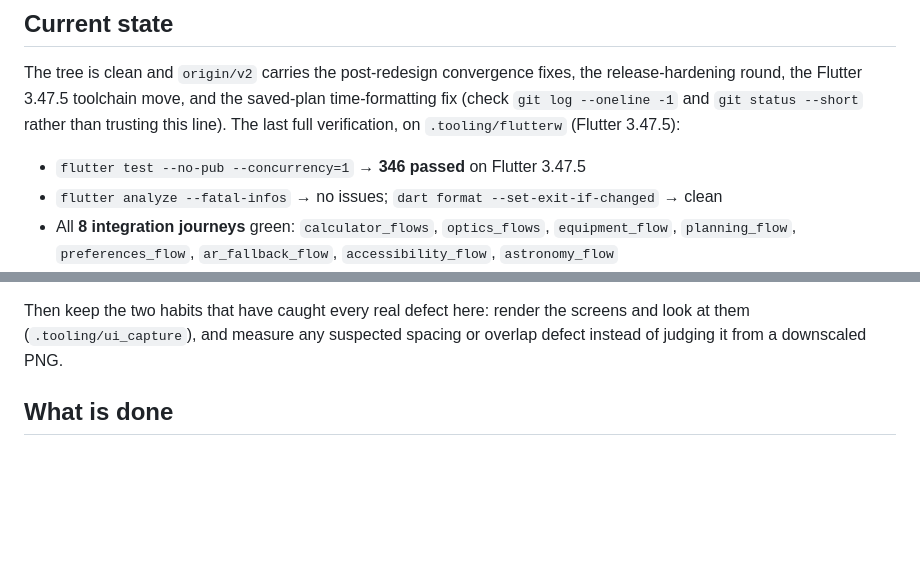
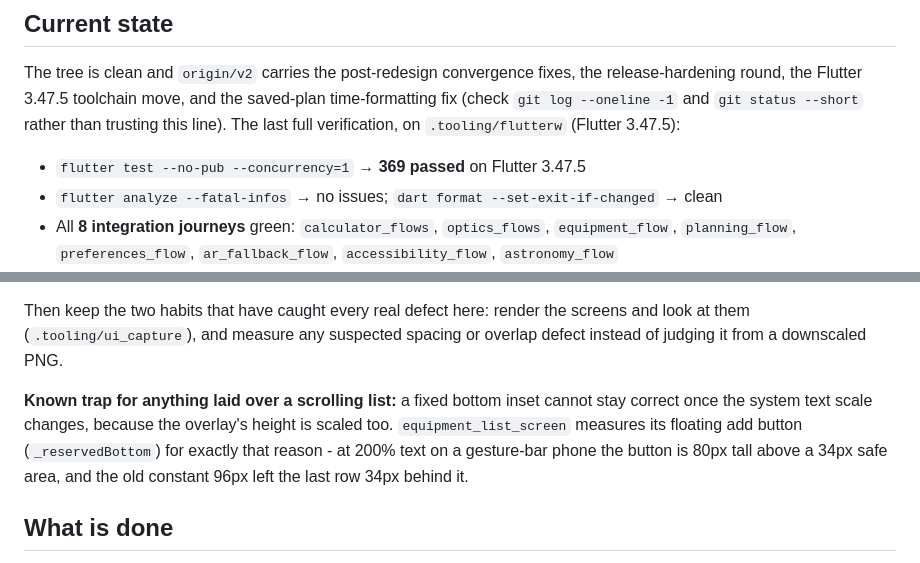
Before and after one commit to Tructruc/camera-assitant, a Markdown page: AGENT_HANDOFF.md, 2 parts joined by grey strips. Drawn GitHub-style; blank space fills up the shorter version.

```diff
--- a/AGENT_HANDOFF.md
+++ b/AGENT_HANDOFF.md
@@ -46,7 +46,7 @@ round, the Flutter 3.47.5 toolchain move, and the saved-plan time-formatting fix
 `git log --oneline -1` and `git status --short` rather than trusting this line). The last full
 verification, on `.tooling/flutterw` (Flutter 3.47.5):
 
-- `flutter test --no-pub --concurrency=1` → **346 passed** on Flutter 3.47.5
+- `flutter test --no-pub --concurrency=1` → **369 passed** on Flutter 3.47.5
 - `flutter analyze --fatal-infos` → no issues; `dart format --set-exit-if-changed` → clean
 - All **8 integration journeys** green: `calculator_flows`, `optics_flows`, `equipment_flow`,
   `planning_flow`, `preferences_flow`, `ar_fallback_flow`, `accessibility_flow`, `astronomy_flow`
@@ -141,6 +141,11 @@ participants are available. In a sandbox-only session the remaining useful harde
 Then keep the two habits that have caught every real defect here: render the screens and look at them
 (`.tooling/ui_capture`), and measure any suspected spacing or overlap defect instead of judging it from a
 downscaled PNG.
+
+**Known trap for anything laid over a scrolling list:** a fixed bottom inset cannot stay correct once the
+system text scale changes, because the overlay's height is scaled too. `equipment_list_screen` measures its
+floating add button (`_reservedBottom`) for exactly that reason - at 200% text on a gesture-bar phone the
+button is 80px tall above a 34px safe area, and the old constant 96px left the last row 34px behind it.
 
 ## What is done
 
```
Also changed, not shown: specs/001-photography-assistant/tasks.md (+9 -6 lines), 1 other file.
